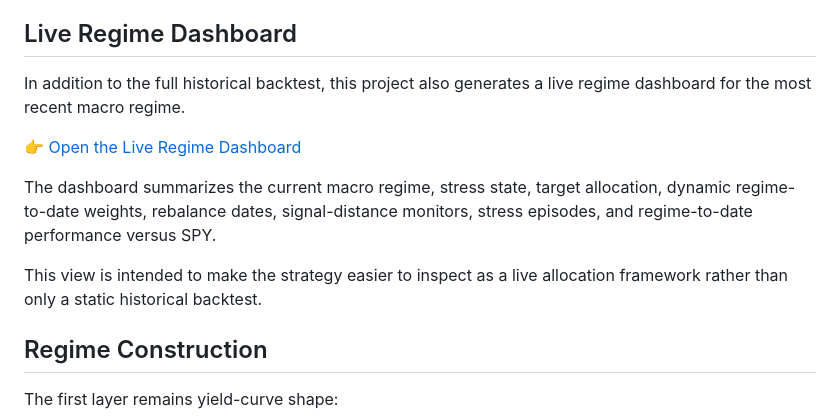
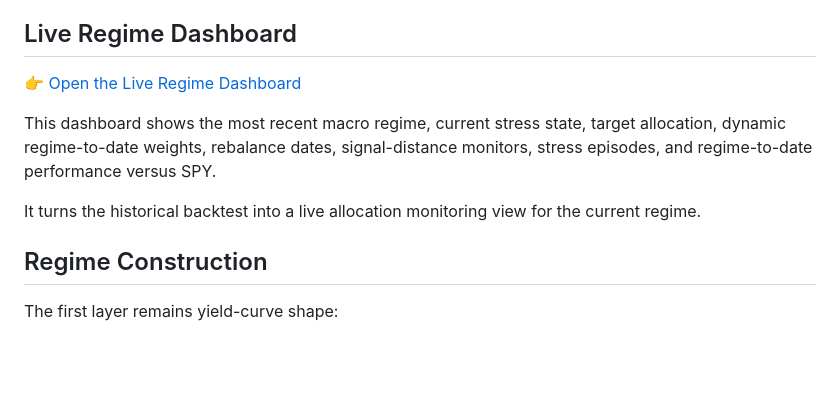
Before and after one commit to Snow-Ouyang/Regime-Aware-All-Weather-Portfolio, a Markdown page: README.md, the part around the change. GitHub-like rendering; blank space fills up the shorter version.

Commit message:
Add live regime dashboard link to README

```diff
--- a/README.md
+++ b/README.md
@@ -22,13 +22,11 @@ Relative to SPY buy-and-hold, the final strategy materially improves return and
 
 ## Live Regime Dashboard
 
-In addition to the full historical backtest, this project also generates a live regime dashboard for the most recent macro regime.
+👉 [Open the Live Regime Dashboard](./results/main_pipeline_final/live_regime_dashboard.html)
 
-👉 [Open the Live Regime Dashboard](results/live_regime_dashboard/live_regime_dashboard.html)
+This dashboard shows the most recent macro regime, current stress state, target allocation, dynamic regime-to-date weights, rebalance dates, signal-distance monitors, stress episodes, and regime-to-date performance versus SPY.
 
-The dashboard summarizes the current macro regime, stress state, target allocation, dynamic regime-to-date weights, rebalance dates, signal-distance monitors, stress episodes, and regime-to-date performance versus SPY.
-
-This view is intended to make the strategy easier to inspect as a live allocation framework rather than only a static historical backtest.
+It turns the historical backtest into a live allocation monitoring view for the current regime.
 
 ## Regime Construction
 
```
